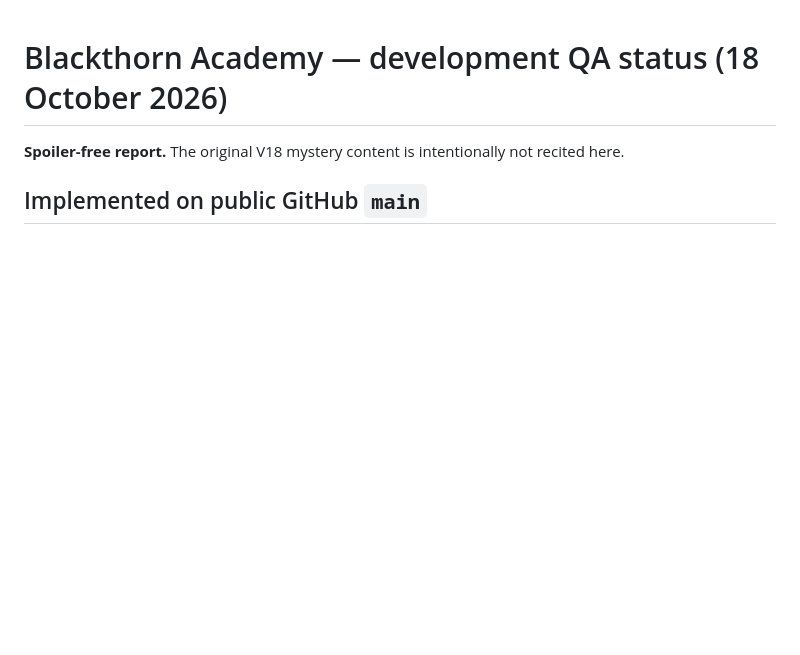
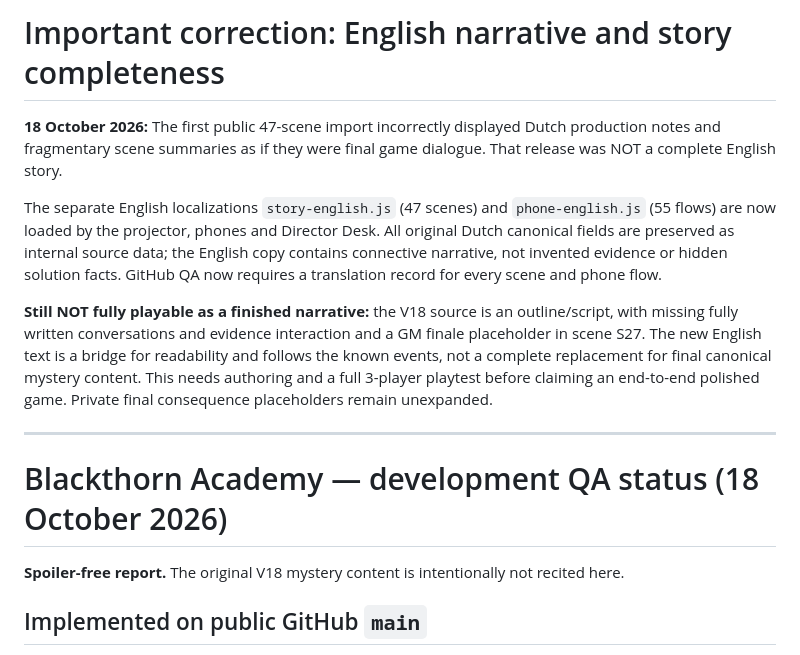
Before and after one commit to FlorineDeSpiegeleer/Blackthorn, a Markdown page: QA_STATUS.md, the part around the change. Rendered like a GitHub page; blank space fills up the shorter version.

Commit message:
Document why original Dutch outline was discontinuous and English story correction limitations

```diff
--- a/QA_STATUS.md
+++ b/QA_STATUS.md
@@ -1,3 +1,12 @@
+# Important correction: English narrative and story completeness
+
+**18 October 2026:** The first public 47-scene import incorrectly displayed Dutch production notes and fragmentary scene summaries as if they were final game dialogue. That release was NOT a complete English story.
+
+The separate English localizations `story-english.js` (47 scenes) and `phone-english.js` (55 flows) are now loaded by the projector, phones and Director Desk. All original Dutch canonical fields are preserved as internal source data; the English copy contains connective narrative, not invented evidence or hidden solution facts. GitHub QA now requires a translation record for every scene and phone flow.
+
+**Still NOT fully playable as a finished narrative:** the V18 source is an outline/script, with missing fully written conversations and evidence interaction and a GM finale placeholder in scene S27. The new English text is a bridge for readability and follows the known events, not a complete replacement for final canonical mystery content. This needs authoring and a full 3-player playtest before claiming an end-to-end polished game. Private final consequence placeholders remain unexpanded.
+
+---
 # Blackthorn Academy — development QA status (18 October 2026)
 
 **Spoiler-free report.** The original V18 mystery content is intentionally not recited here.
```
